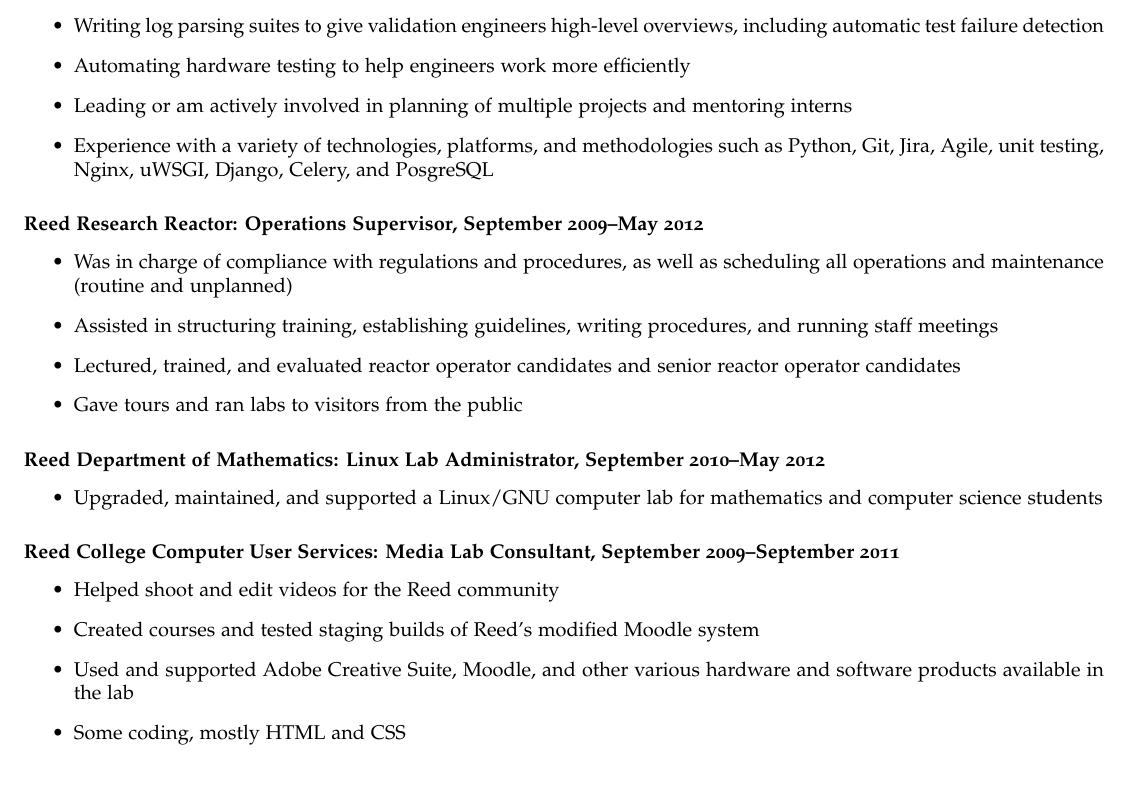
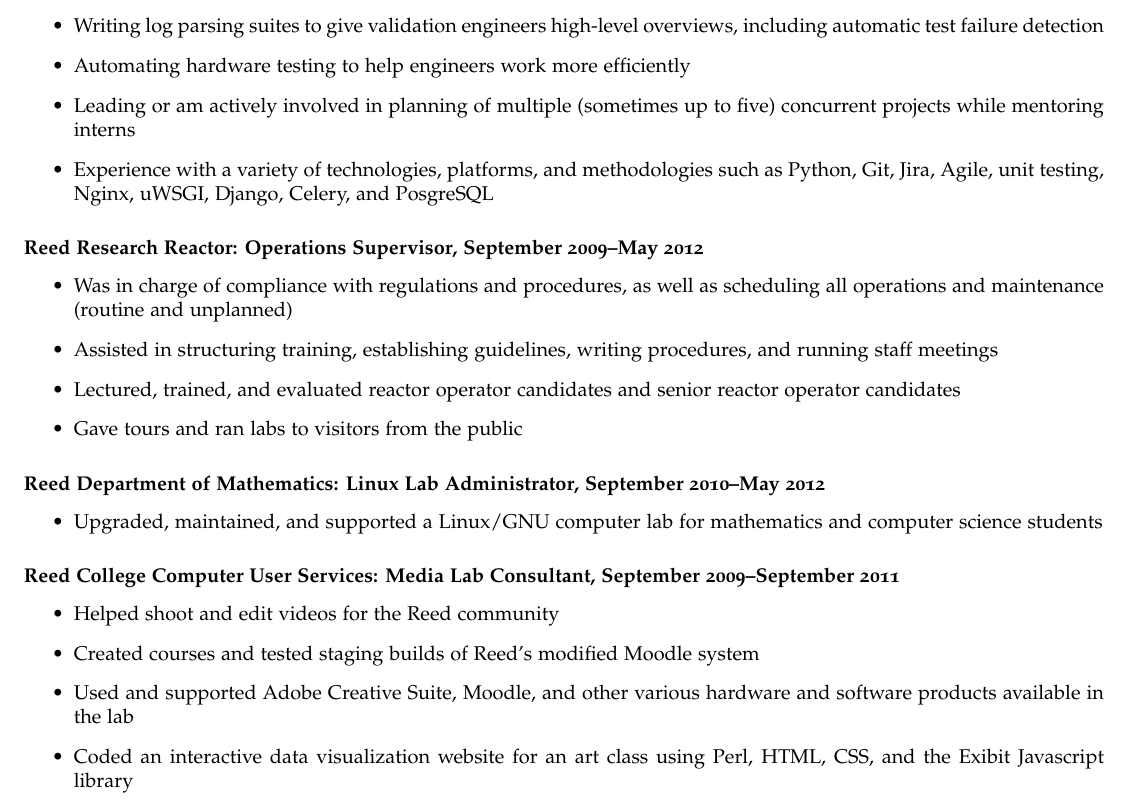
Before and after one commit to matthewmcarlson/cv, a LaTeX CV (cv-us.tex): part of the page, cut so that both start at the same text. Compiled offline with pdfLaTeX.

Commit message:
fixed indent levels and made changes amo suggested.

```diff
--- a/cv-us.tex
+++ b/cv-us.tex
@@ -23,7 +23,7 @@
   body={8.5in, 11in},
   left=.5in,
   right=.5in,
-  top=.25in
+  top=.5in
 }
 
 \pagestyle{myheadings}\markright{\name}\thispagestyle{empty}% Customize page headers
@@ -92,7 +92,7 @@
         \item Writing log parsing suites to give validation engineers high-level overviews, including automatic test failure detection
         \item Automating hardware testing to help engineers work more efficiently
         %\item Worked alone and with teams of programmers and engineers to coordinate multiple concurrent projects with varying deadlines
-    \item Leading or am actively involved in planning of multiple projects and mentoring interns
+        \item Leading or am actively involved in planning of multiple (sometimes up to five) concurrent projects while mentoring interns
         \item Experience with a variety of technologies, platforms, and methodologies such as Python, Git, Jira, Agile, unit testing, Nginx, uWSGI, Django, Celery, and PosgreSQL
 	\end{itemize}
 \subsubsection*{Reed Research Reactor: \textbf{Operations Supervisor}, September 2009--May 2012}
@@ -112,7 +112,7 @@
     	\item Helped shoot and edit videos for the Reed community
     	\item Created courses and tested staging builds of Reed's modified Moodle system
     	\item Used and supported Adobe Creative Suite, Moodle, and other various hardware and software products available in the lab
-	\item Some coding, mostly HTML and CSS
+    	\item Coded an interactive data visualization website for an art class using Perl, HTML, CSS, and the Exibit Javascript library
     \end{itemize}
 % \item New Century Players: Lighting Designer, Summer 2008
 % 	\begin{itemize}
```
Lines whose indentation alone changed are shown as unchanged.
